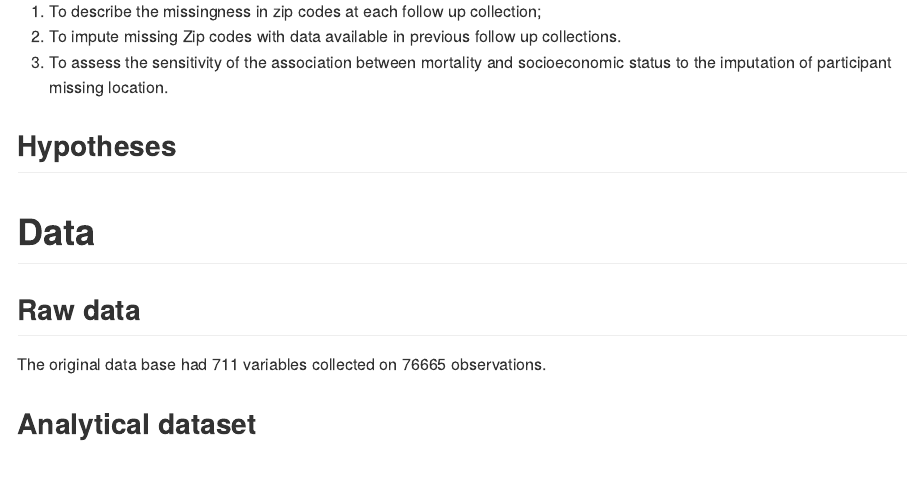
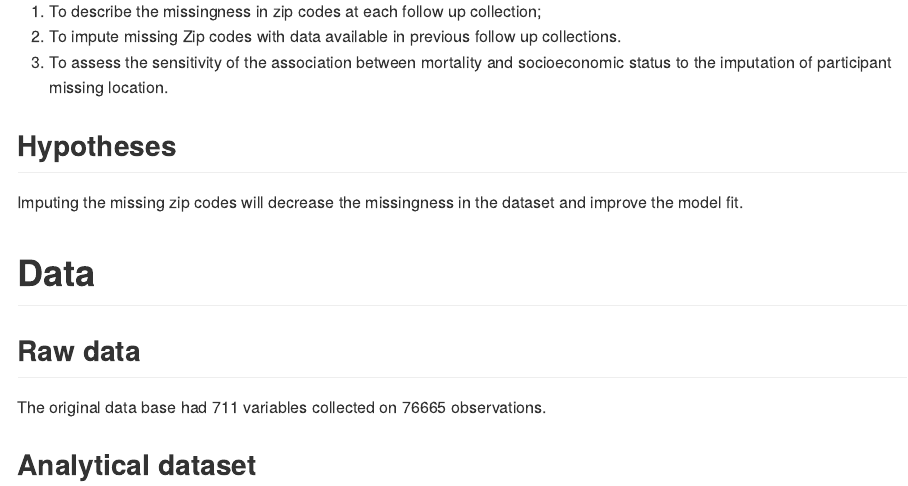
Before and after one commit to philsf-biostat/SAR-2023-017-BH, an R Markdown document (report/SAP-2023-017-BH-v01.Rmd): the page in a window 1100 px wide, from 800 px down. The pictures show the output file report/SAP-2023-017-BH-v01.md that the author committed with the source, drawn offline in the style of GitHub.

Commit message:
hypothesis

```diff
--- a/report/SAP-2023-017-BH-v01.Rmd
+++ b/report/SAP-2023-017-BH-v01.Rmd
@@ -78,6 +78,8 @@ source("scripts/input.R", encoding = 'UTF-8')
 1. To assess the sensitivity of the association between mortality and socioeconomic status to the imputation of participant missing location.
 
 ## Hypotheses
+
+Imputing the missing zip codes will decrease the missingness in the dataset and improve the model fit.
 
 # Data
 
```
Also changed, not shown: report/SAP-2023-017-BH-v02.Rmd (+2 -0 lines), report/SAP-2023-017-BH-v01.md, report/SAP-2023-017-BH-v02.md.
